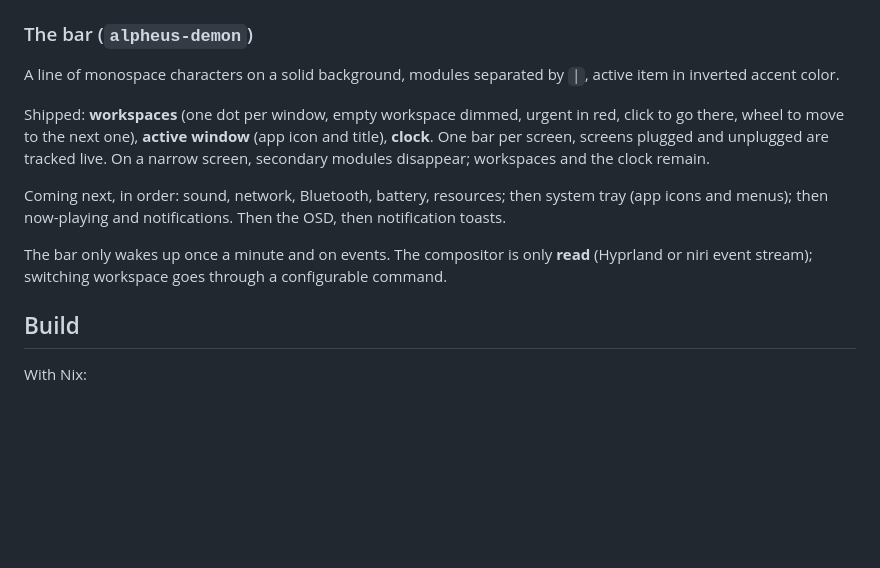
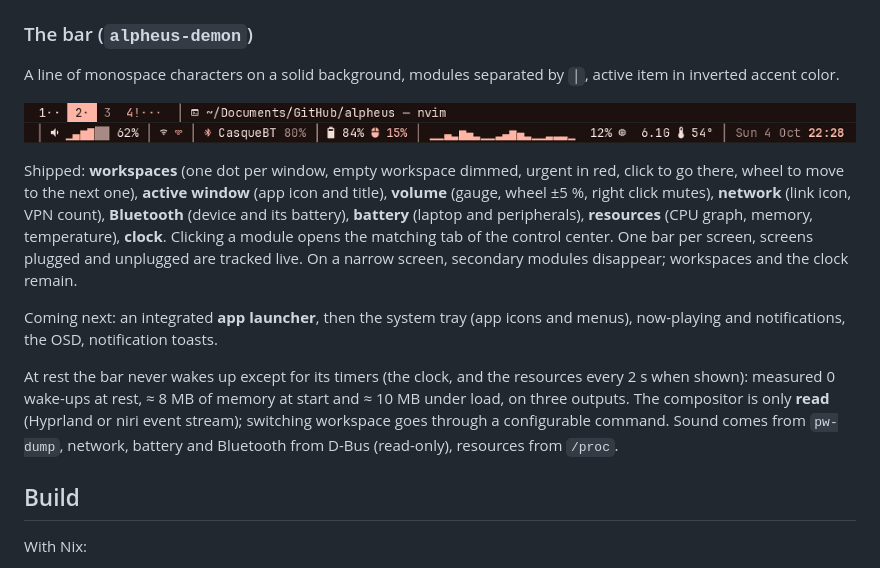
Before and after one commit to mornepousse/alpheus, a Markdown page: README.md, the part around the change. GitHub-like rendering; pictures changed too: docs/images/bar.png (added); blank space fills up the shorter version.

Commit message:
docs: README — bar screenshot (sample data) and delivery 3 modules
Co-Authored-By: Claude Opus 5.5 <noreply@anthropic.com>
Claude-Session: https://claude.ai/code/session_01HzNeDR4JYYs9cqajYqdQVP

```diff
--- a/README.md
+++ b/README.md
@@ -59,19 +59,28 @@ automatic rollback after 15 s if not confirmed).
 A line of monospace characters on a solid background, modules separated by
 `│`, active item in inverted accent color.
 
+![The alpheus bar, sample data, real font and matugen colours (zoomed ×2, split in two halves)](docs/images/bar.png)
+
 Shipped: **workspaces** (one dot per window, empty workspace dimmed, urgent
 in red, click to go there, wheel to move to the next one), **active
-window** (app icon and title), **clock**. One bar per screen, screens
-plugged and unplugged are tracked live. On a narrow screen, secondary
-modules disappear; workspaces and the clock remain.
+window** (app icon and title), **volume** (gauge, wheel ±5 %, right click
+mutes), **network** (link icon, VPN count), **Bluetooth** (device and its
+battery), **battery** (laptop and peripherals), **resources** (CPU graph,
+memory, temperature), **clock**. Clicking a module opens the matching tab
+of the control center. One bar per screen, screens plugged and unplugged
+are tracked live. On a narrow screen, secondary modules disappear;
+workspaces and the clock remain.
 
-Coming next, in order: sound, network, Bluetooth, battery, resources; then
-system tray (app icons and menus); then now-playing and notifications.
-Then the OSD, then notification toasts.
+Coming next: an integrated **app launcher**, then the system tray (app
+icons and menus), now-playing and notifications, the OSD, notification
+toasts.
 
-The bar only wakes up once a minute and on events. The compositor is only
-**read** (Hyprland or niri event stream); switching workspace goes through
-a configurable command.
+At rest the bar never wakes up except for its timers (the clock, and the
+resources every 2 s when shown): measured 0 wake-ups at rest, ≈ 8 MB of
+memory at start and ≈ 10 MB under load, on three outputs. The compositor
+is only **read** (Hyprland or niri event stream); switching workspace goes
+through a configurable command. Sound comes from `pw-dump`, network,
+battery and Bluetooth from D-Bus (read-only), resources from `/proc`.
 
 ## Build
 
```
